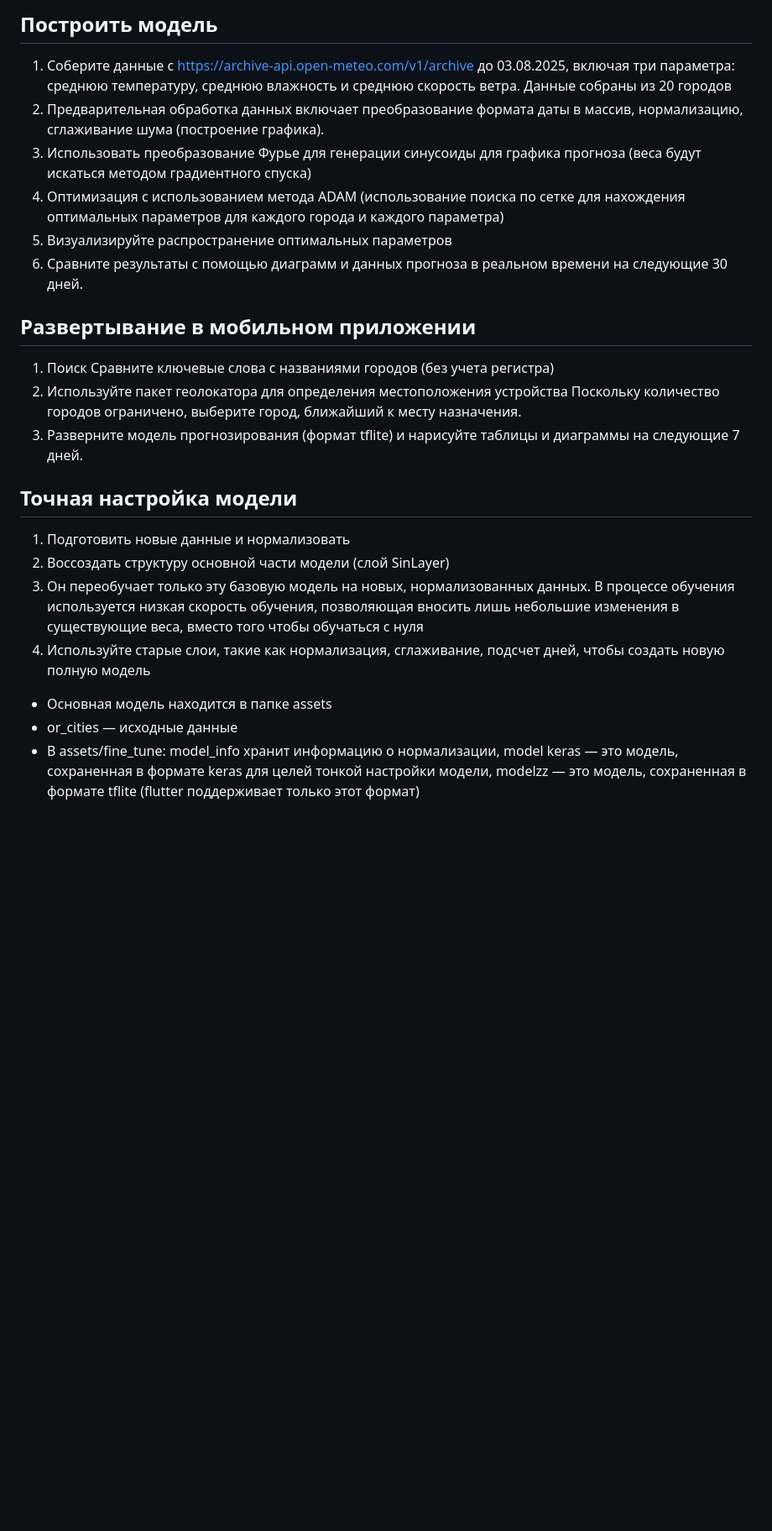
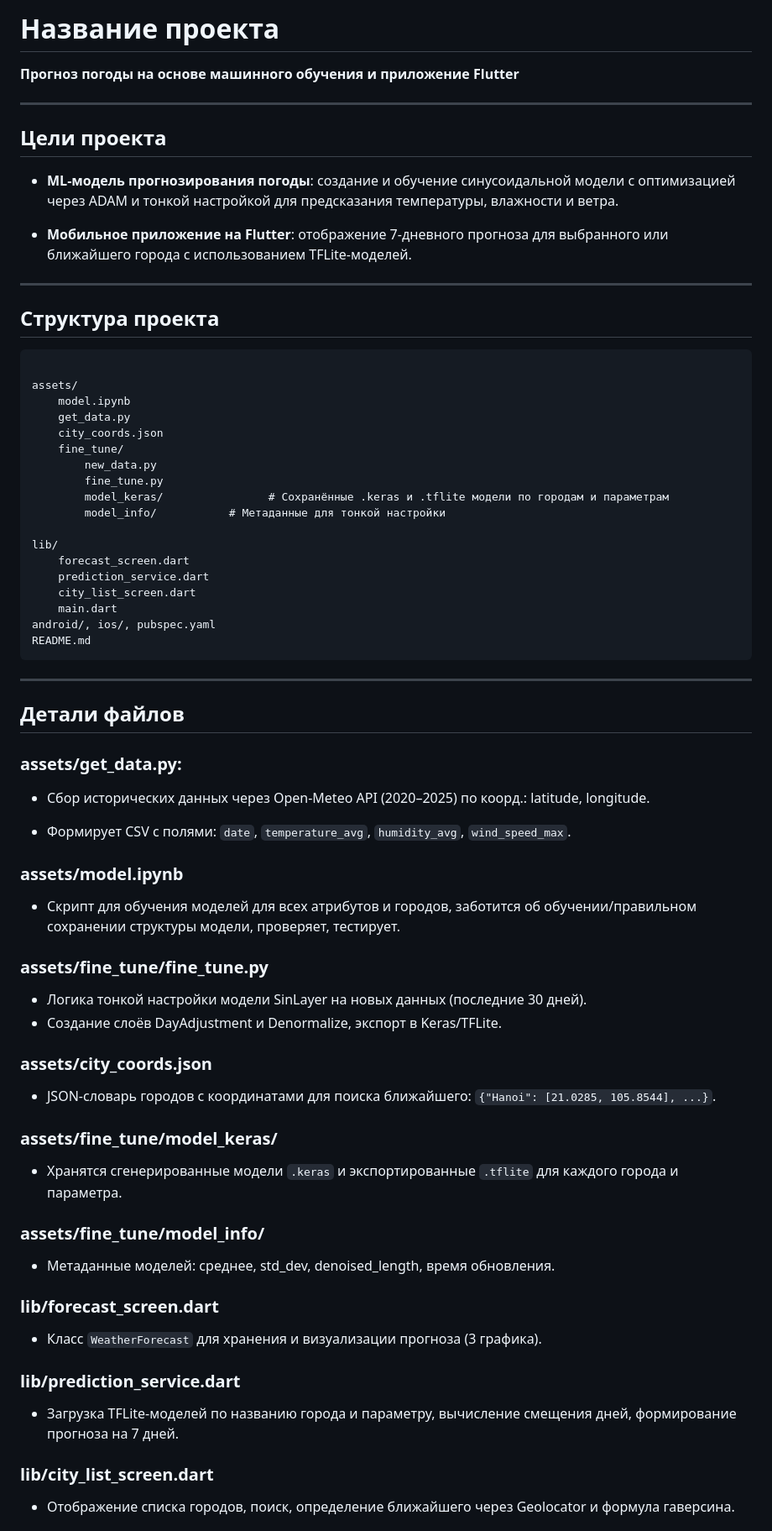
Before and after one commit to Thangnv24/Diplom, a Markdown page: README.md, the part around one of its changes. Shown at 84% size. GitHub-like rendering; blank space fills up the shorter version.

````diff
--- a/README.md
+++ b/README.md
@@ -1,25 +1,80 @@
-## Построить модель
-1. Соберите данные с https://archive-api.open-meteo.com/v1/archive до 03.08.2025, включая три параметра: среднюю температуру, среднюю влажность и среднюю скорость ветра. Данные собраны из 20 городов
-2. Предварительная обработка данных включает преобразование формата даты в массив, нормализацию, сглаживание шума (построение графика).
-3. Использовать преобразование Фурье для генерации синусоиды для графика прогноза (веса будут искаться методом градиентного спуска)
-4. Оптимизация с использованием метода ADAM (использование поиска по сетке для нахождения оптимальных параметров для каждого города и каждого параметра)
-5. Визуализируйте распространение оптимальных параметров
-6. Сравните результаты с помощью диаграмм и данных прогноза в реальном времени на следующие 30 дней.
+# Название проекта
 
-## Развертывание в мобильном приложении
-1. Поиск
-Сравните ключевые слова с названиями городов (без учета регистра)
-2. Используйте пакет геолокатора для определения местоположения устройства
-Поскольку количество городов ограничено, выберите город, ближайший к месту назначения.
-3. Разверните модель прогнозирования (формат tflite) и нарисуйте таблицы и диаграммы на следующие 7 дней.
+**Прогноз погоды на основе машинного обучения и приложение Flutter**
 
-## Точная настройка модели
-1. Подготовить новые данные и нормализовать
-2. Воссоздать структуру основной части модели (слой SinLayer)
-3. Он переобучает только эту базовую модель на новых, нормализованных данных. В процессе обучения используется низкая скорость обучения, позволяющая вносить лишь небольшие изменения в существующие веса, вместо того чтобы обучаться с нуля
-4. Используйте старые слои, такие как нормализация, сглаживание, подсчет дней, чтобы создать новую полную модель
+---
 
+## Цели проекта
 
-* Основная модель находится в папке assets
-* or_cities — исходные данные
-* В assets/fine_tune: model_info хранит информацию о нормализации, model keras — это модель, сохраненная в формате keras для целей тонкой настройки модели, modelzz — это модель, сохраненная в формате tflite (flutter поддерживает только этот формат)
+* **ML-модель прогнозирования погоды**: создание и обучение синусоидальной модели с оптимизацией через ADAM и тонкой настройкой для предсказания температуры, влажности и ветра.
+
+* **Мобильное приложение на Flutter**: отображение 7-дневного прогноза для выбранного или ближайшего города с использованием TFLite-моделей.
+
+---
+
+## Структура проекта
+
+```
+
+assets/
+    model.ipynb
+    get_data.py
+    city_coords.json
+    fine_tune/
+        new_data.py
+        fine_tune.py
+        model_keras/                # Сохранённые .keras и .tflite модели по городам и параметрам
+        model_info/           # Метаданные для тонкой настройки
+
+lib/
+    forecast_screen.dart
+    prediction_service.dart
+    city_list_screen.dart
+    main.dart
+android/, ios/, pubspec.yaml
+README.md
+```
+
+---
+
+## Детали файлов
+
+### assets/get_data.py:
+
+* Сбор исторических данных через Open-Meteo API (2020–2025) по коорд.: latitude, longitude.
+
+* Формирует CSV с полями: `date`, `temperature_avg`, `humidity_avg`, `wind_speed_max`.
+
+### assets/model.ipynb
+
+* Скрипт для обучения моделей для всех атрибутов и городов, заботится об обучении/правильном сохранении структуры модели, проверяет, тестирует.
+
+### assets/fine_tune/fine\_tune.py
+
+* Логика тонкой настройки модели SinLayer на новых данных (последние 30 дней).
+* Создание слоёв DayAdjustment и Denormalize, экспорт в Keras/TFLite.
+
+### assets/city\_coords.json
+
+* JSON-словарь городов с координатами для поиска ближайшего: `{"Hanoi": [21.0285, 105.8544], ...}`.
+
+### assets/fine_tune/model_keras/
+
+* Хранятся сгенерированные модели `.keras` и экспортированные `.tflite` для каждого города и параметра.
+
+### assets/fine_tune/model\_info/
+
+* Метаданные моделей: среднее, std\_dev, denoised\_length, время обновления.
+
+### lib/forecast_screen.dart
+
+* Класс `WeatherForecast` для хранения и визуализации прогноза (3 графика).
+
+### lib/prediction\_service.dart
+
+* Загрузка TFLite-моделей по названию города и параметру, вычисление смещения дней, формирование прогноза на 7 дней.
+
+### lib/city\_list\_screen.dart
+
+* Отображение списка городов, поиск, определение ближайшего через Geolocator и формула гаверсина.
+
````
Also changed, not shown: other parts of README.md (+58 -0 lines).
